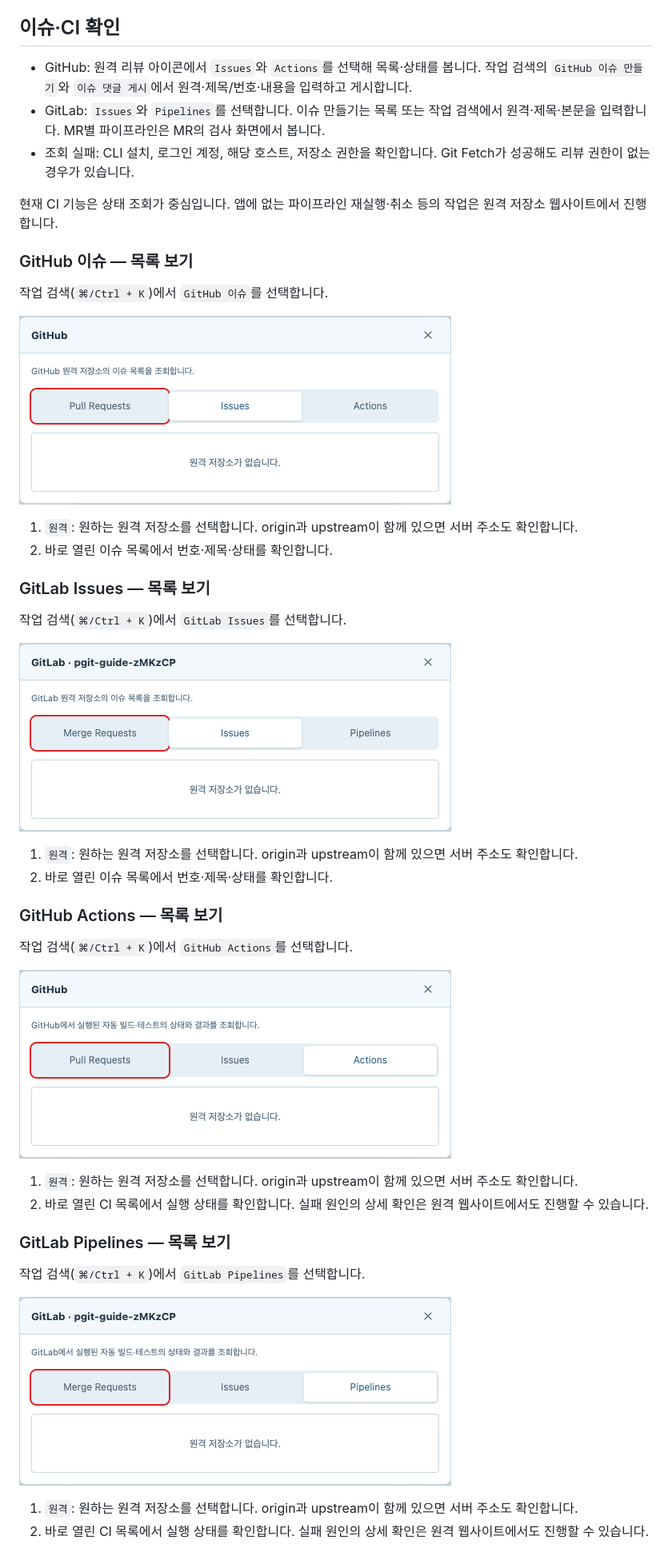
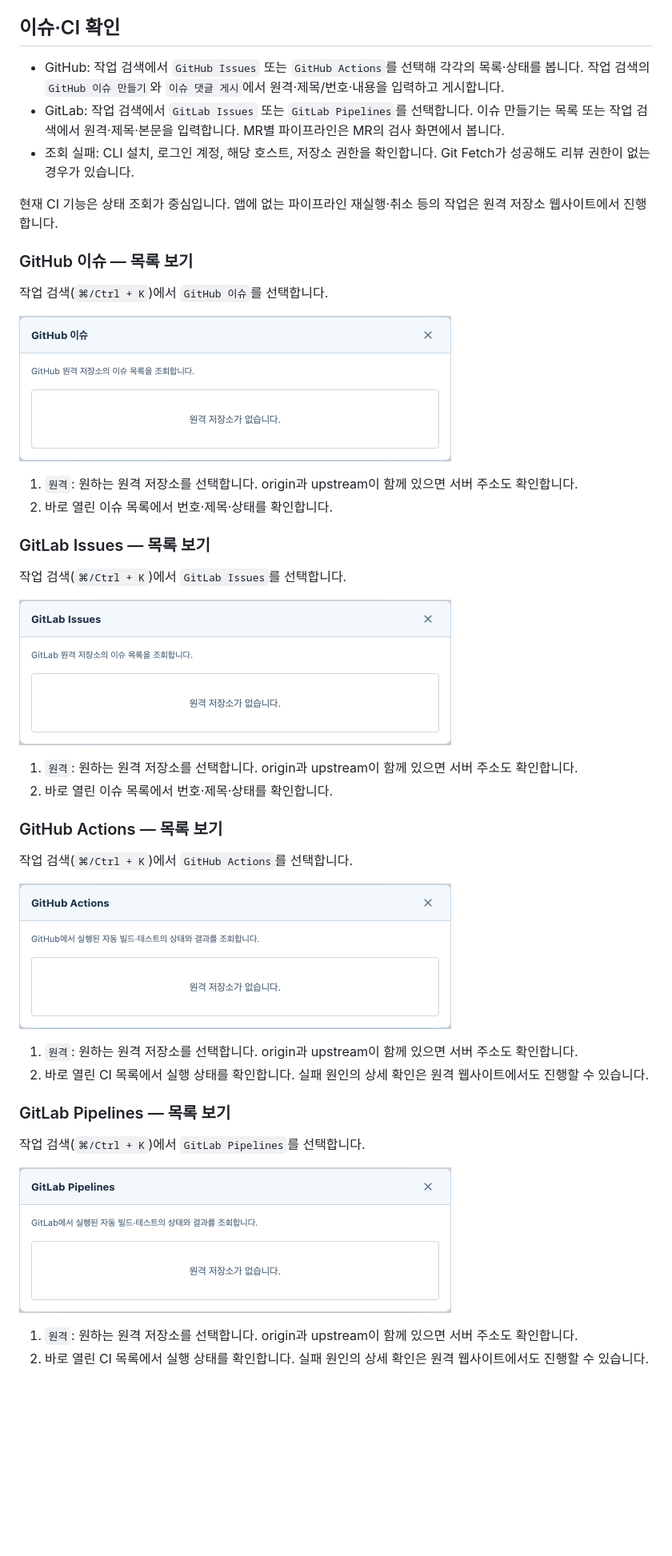
Before and after one commit to Polar-Little-Lab/pGit, a Markdown page: docs/USER_GUIDE.md, the part around one of its changes. Shown at 80% size. GitHub-like rendering; pictures changed too: docs/images/guide-githubissues.png, docs/images/guide-githubruns.png, docs/images/guide-gitlabissues.png; blank space fills up the shorter version.

```diff
--- a/docs/USER_GUIDE.md
+++ b/docs/USER_GUIDE.md
@@ -1076,8 +1076,8 @@ PR/MR 목록에서 `체크아웃`을 누르면 해당 항목의 원격과 번호
 
 ## 이슈·CI 확인
 
-- GitHub: 원격 리뷰 아이콘에서 `Issues`와 `Actions`를 선택해 목록·상태를 봅니다. 작업 검색의 `GitHub 이슈 만들기`와 `이슈 댓글 게시`에서 원격·제목/번호·내용을 입력하고 게시합니다.
-- GitLab: `Issues`와 `Pipelines`를 선택합니다. 이슈 만들기는 목록 또는 작업 검색에서 원격·제목·본문을 입력합니다. MR별 파이프라인은 MR의 검사 화면에서 봅니다.
+- GitHub: 작업 검색에서 `GitHub Issues` 또는 `GitHub Actions`를 선택해 각각의 목록·상태를 봅니다. 작업 검색의 `GitHub 이슈 만들기`와 `이슈 댓글 게시`에서 원격·제목/번호·내용을 입력하고 게시합니다.
+- GitLab: 작업 검색에서 `GitLab Issues` 또는 `GitLab Pipelines`를 선택합니다. 이슈 만들기는 목록 또는 작업 검색에서 원격·제목·본문을 입력합니다. MR별 파이프라인은 MR의 검사 화면에서 봅니다.
 - 조회 실패: CLI 설치, 로그인 계정, 해당 호스트, 저장소 권한을 확인합니다. Git Fetch가 성공해도 리뷰 권한이 없는 경우가 있습니다.
 
 현재 CI 기능은 상태 조회가 중심입니다. 앱에 없는 파이프라인 재실행·취소 등의 작업은 원격 저장소 웹사이트에서 진행합니다.
```
Also changed, not shown: other parts of docs/USER_GUIDE.md (+2 -2 lines), docs/images/guide-githubprs.png, docs/images/guide-gitlabmrs.png, 7 other files.
